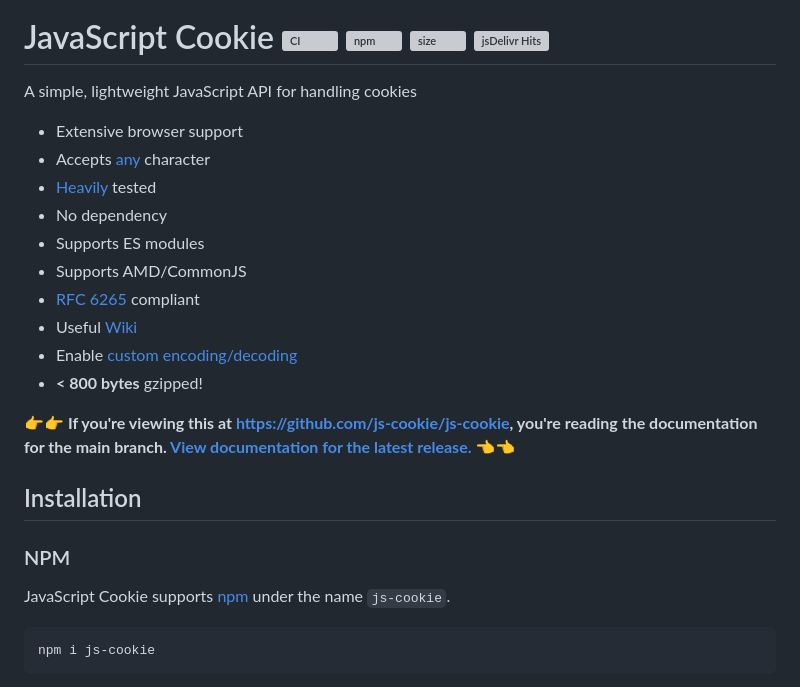
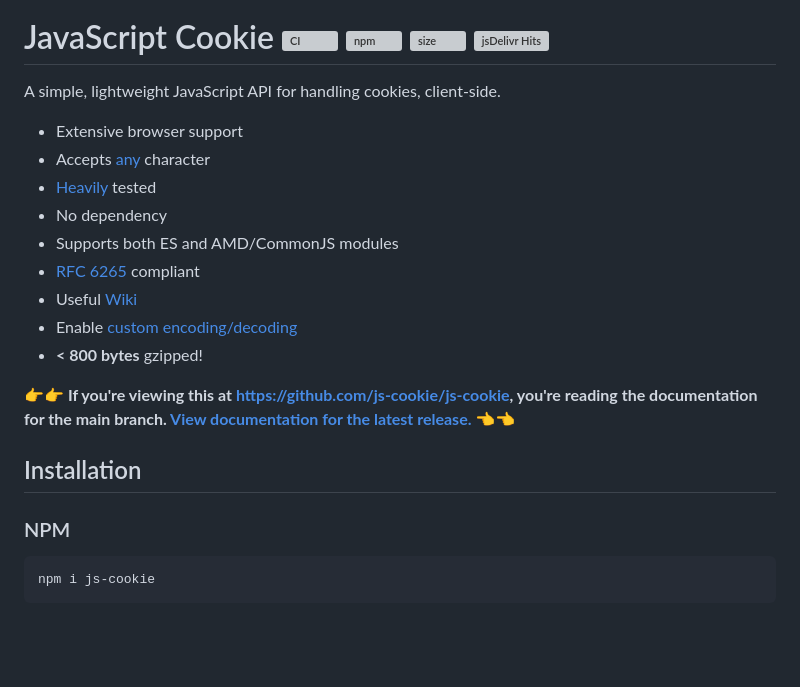
Before and after one commit to js-cookie/js-cookie, a Markdown page: README.md, the part around the change. Rendered like a GitHub page; blank space fills up the shorter version; grey boxes are pictures that could not be loaded.

Commit message:
Tweak introduction part of readme a bit

````diff
--- a/README.md
+++ b/README.md
@@ -4,14 +4,13 @@
 
 # JavaScript Cookie [![CI](https://github.com/js-cookie/js-cookie/actions/workflows/ci.yml/badge.svg)](https://github.com/js-cookie/js-cookie/actions/workflows/ci.yml) [![npm](https://img.shields.io/github/package-json/v/js-cookie/js-cookie)](https://www.npmjs.com/package/js-cookie) [![size](https://img.shields.io/bundlephobia/minzip/js-cookie/3)](https://www.npmjs.com/package/js-cookie) [![jsDelivr Hits](https://data.jsdelivr.com/v1/package/npm/js-cookie/badge?style=rounded)](https://www.jsdelivr.com/package/npm/js-cookie)
 
-A simple, lightweight JavaScript API for handling cookies
+A simple, lightweight JavaScript API for handling cookies, client-side.
 
 - Extensive browser support
 - Accepts [any](#encoding) character
 - [Heavily](test) tested
 - No dependency
-- Supports ES modules
-- Supports AMD/CommonJS
+- Supports both ES and AMD/CommonJS modules
 - [RFC 6265](https://tools.ietf.org/html/rfc6265) compliant
 - Useful [Wiki](https://github.com/js-cookie/js-cookie/wiki)
 - Enable [custom encoding/decoding](#converters)
@@ -23,8 +22,6 @@ A simple, lightweight JavaScript API for handling cookies
 ## Installation
 
 ### NPM
-
-JavaScript Cookie supports [npm](https://www.npmjs.com/package/js-cookie) under the name `js-cookie`.
 
 ```bash
 npm i js-cookie
````
